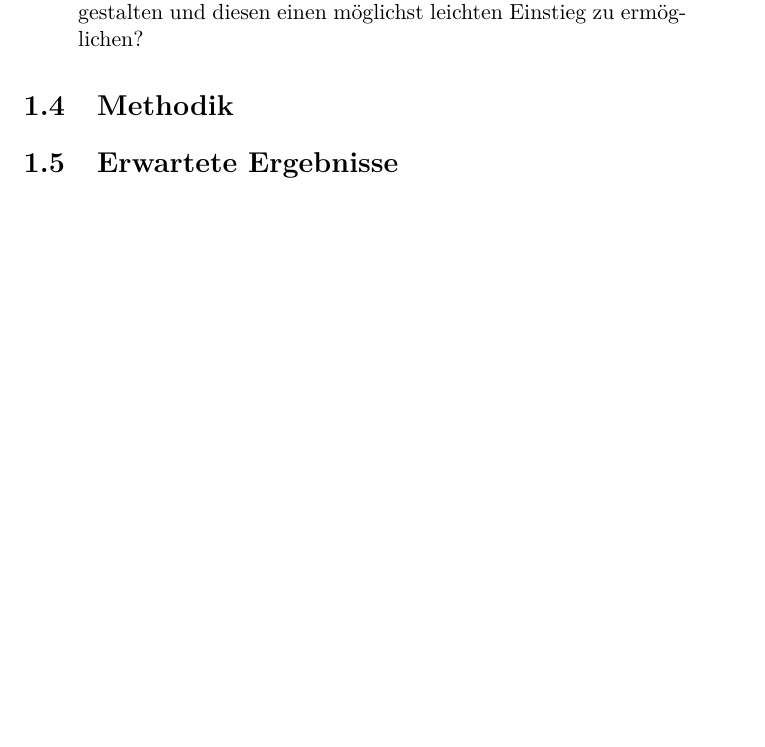
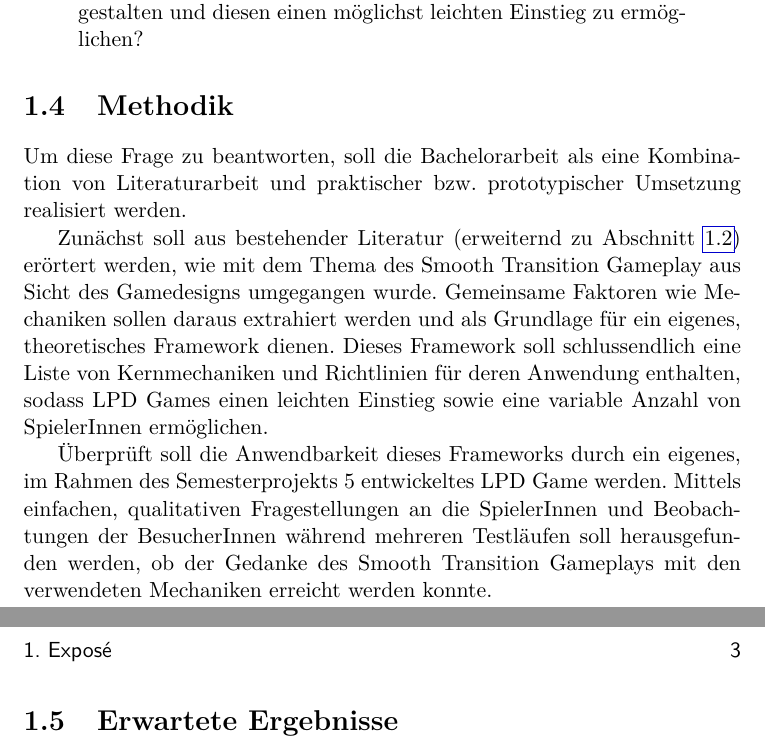
Before and after one commit to sarahschauppenlehner/MTD248-WA4, a LaTeX thesis (expose-beispiel/_ba-expose-beispiel.tex, which reads expose-beispiel/expose.tex): part of page 8 of 9 before the commit and two parts of pages 8 and 9 of 10 after it, the two joined at a grey line, cut so that both start at the same text, the shorter picture padded with empty space. Compiled offline with pdfLaTeX.

Commit message:
Methodik hinzufgefügt
Absatz über Methodik hinzugefügt.

```diff
--- a/expose-beispiel/expose.tex
+++ b/expose-beispiel/expose.tex
@@ -20,4 +21,10 @@ Welche Spielemechaniken müssen auf welche Art und Weise in einem Game Design f
 
 \section{Methodik}
 
+Um diese Frage zu beantworten, soll die Bachelorarbeit als eine Kombination von Literaturarbeit und praktischer \bzw prototypischer Umsetzung realisiert werden.
+
+Zunächst soll aus bestehender Literatur (erweiternd zu Abschnitt \ref{sec:hintergrund}) erörtert werden, wie mit dem Thema des Smooth Transition Gameplay aus Sicht des Gamedesigns umgegangen wurde. Gemeinsame Faktoren wie Mechaniken sollen daraus extrahiert werden und als Grundlage für ein eigenes, theoretisches Framework dienen. Dieses Framework soll schlussendlich eine Liste von Kernmechaniken und Richtlinien für deren Anwendung enthalten, sodass LPD Games einen leichten Einstieg sowie eine variable Anzahl von SpielerInnen ermöglichen.
+
+Überprüft soll die Anwendbarkeit dieses Frameworks durch ein eigenes, im Rahmen des Semesterprojekts 5 entwickeltes LPD Game werden. Mittels einfachen, qualitativen Fragestellungen an die SpielerInnen und Beobachtungen der BesucherInnen während mehreren Testläufen soll herausgefunden werden, ob der Gedanke des Smooth Transition Gameplays mit den verwendeten Mechaniken erreicht werden konnte.
+
 \section{Erwartete Ergebnisse}
```
Also changed, not shown: expose-beispiel/_ba-expose-beispiel.pdf, expose-beispiel/expose.tex (1 more changed lines).
